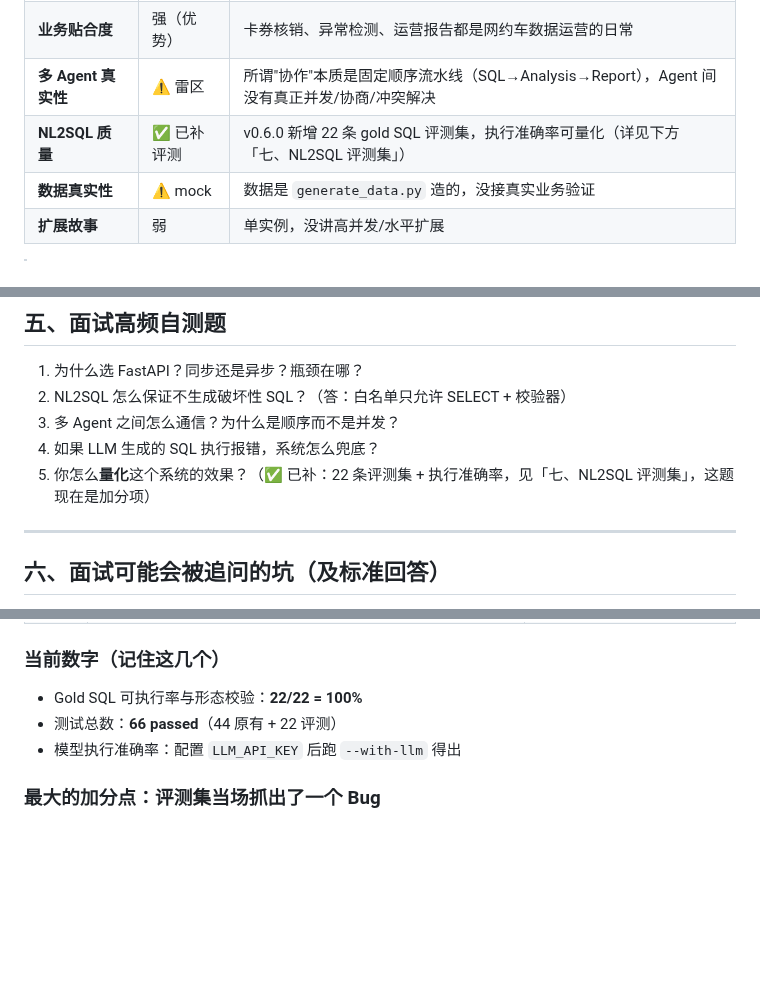
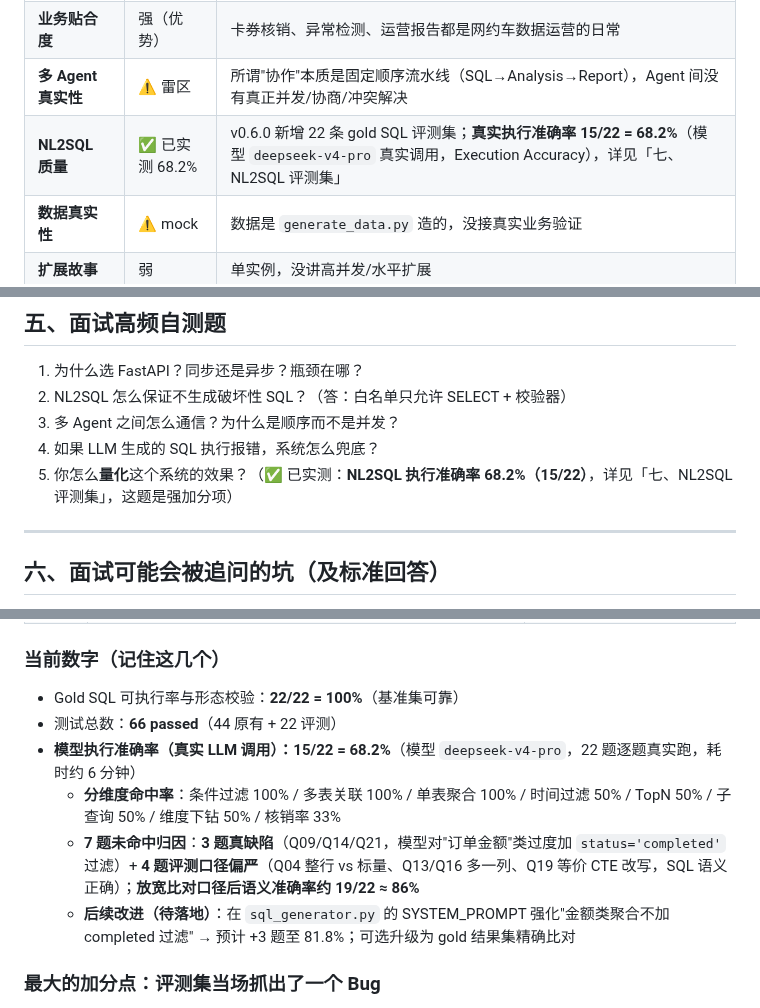
Before and after one commit to Sprayming/Practical-LLM-Projects, a Markdown page: ride-hailing-analytics-system/student.md, 3 parts joined by grey strips. Drawn GitHub-style; blank space fills up the shorter version.

```diff
--- a/ride-hailing-analytics-system/student.md
+++ b/ride-hailing-analytics-system/student.md
@@ -11,7 +11,7 @@
 | **工程完整度** | 强 | 安全/测试/监控/Docker/前端全有，比绝大多数面试项目扎实 |
 | **业务贴合度** | 强（优势） | 卡券核销、异常检测、运营报告都是网约车数据运营的日常 |
 | **多 Agent 真实性** | ⚠️ 雷区 | 所谓"协作"本质是固定顺序流水线（SQL→Analysis→Report），Agent 间没有真正并发/协商/冲突解决 |
-| **NL2SQL 质量** | ✅ 已补评测 | v0.6.0 新增 22 条 gold SQL 评测集，执行准确率可量化（详见下方「七、NL2SQL 评测集」） |
+| **NL2SQL 质量** | ✅ 已实测 68.2% | v0.6.0 新增 22 条 gold SQL 评测集；**真实执行准确率 15/22 = 68.2%**（模型 `deepseek-v4-pro` 真实调用，Execution Accuracy），详见「七、NL2SQL 评测集」 |
 | **数据真实性** | ⚠️ mock | 数据是 `generate_data.py` 造的，没接真实业务验证 |
 | **扩展故事** | 弱 | 单实例，没讲高并发/水平扩展 |
 
@@ -86,7 +86,7 @@
 2. NL2SQL 怎么保证不生成破坏性 SQL？（答：白名单只允许 SELECT + 校验器）
 3. 多 Agent 之间怎么通信？为什么是顺序而不是并发？
 4. 如果 LLM 生成的 SQL 执行报错，系统怎么兜底？
-5. 你怎么**量化**这个系统的效果？（✅ 已补：22 条评测集 + 执行准确率，见「七、NL2SQL 评测集」，这题现在是加分项）
+5. 你怎么**量化**这个系统的效果？（✅ 已实测：**NL2SQL 执行准确率 68.2%（15/22）**，详见「七、NL2SQL 评测集」，这题是强加分项）
 
 ---
 
@@ -156,9 +156,12 @@
 
 ### 当前数字（记住这几个）
 
-- Gold SQL 可执行率与形态校验：**22/22 = 100%**
+- Gold SQL 可执行率与形态校验：**22/22 = 100%**（基准集可靠）
 - 测试总数：**66 passed**（44 原有 + 22 评测）
-- 模型执行准确率：配置 `LLM_API_KEY` 后跑 `--with-llm` 得出
+- **模型执行准确率（真实 LLM 调用）：15/22 = 68.2%**（模型 `deepseek-v4-pro`，22 题逐题真实跑，耗时约 6 分钟）
+  - **分维度命中率**：条件过滤 100% / 多表关联 100% / 单表聚合 100% / 时间过滤 50% / TopN 50% / 子查询 50% / 维度下钻 50% / 核销率 33%
+  - **7 题未命中归因**：**3 题真缺陷**（Q09/Q14/Q21，模型对"订单金额"类过度加 `status='completed'` 过滤）+ **4 题评测口径偏严**（Q04 整行 vs 标量、Q13/Q16 多一列、Q19 等价 CTE 改写，SQL 语义正确）；**放宽比对口径后语义准确率约 19/22 ≈ 86%**
+  - **后续改进（待落地）**：在 `sql_generator.py` 的 SYSTEM_PROMPT 强化"金额类聚合不加 completed 过滤" → 预计 +3 题至 81.8%；可选升级为 gold 结果集精确比对
 
 ### 最大的加分点：评测集当场抓出了一个 Bug
 
```
Also changed, not shown: other parts of ride-hailing-analytics-system/student.md (+1 -0 lines), legal-doc-rag/student.md (+5 -4 lines).
